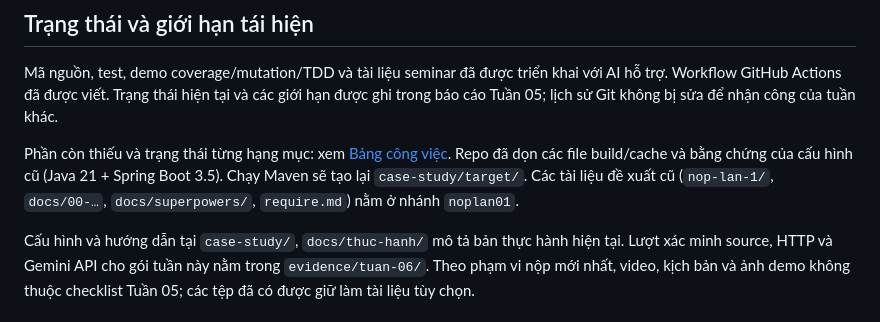
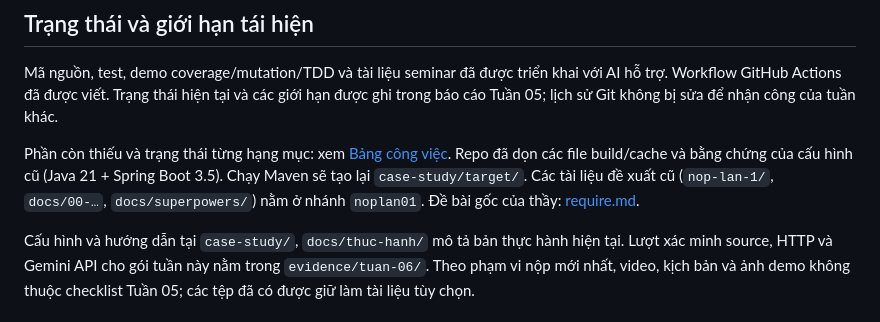
Before and after one commit to nhaajtdajt/seminar-testing-unitTest-coverage-cicd, a Markdown page: README.md, the part around the change. GitHub-like rendering.

Commit message:
docs: keep the original seminar requirement (require.md) on seminar-core for the group

```diff
--- a/README.md
+++ b/README.md
@@ -46,6 +46,6 @@ Lần đầu trả 201; mượn lại sách 1 trả 409. Tắt và khởi độn
 
 Mã nguồn, test, demo coverage/mutation/TDD và tài liệu seminar đã được triển khai với AI hỗ trợ. Workflow GitHub Actions đã được viết. Trạng thái hiện tại và các giới hạn được ghi trong báo cáo Tuần 05; lịch sử Git không bị sửa để nhận công của tuần khác.
 
-Phần còn thiếu và trạng thái từng hạng mục: xem [Bảng công việc](docs/thuc-hanh/BangCongViec.md). Repo đã dọn các file build/cache và bằng chứng của cấu hình cũ (Java 21 + Spring Boot 3.5). Chạy Maven sẽ tạo lại `case-study/target/`. Các tài liệu đề xuất cũ (`nop-lan-1/`, `docs/00-…`, `docs/superpowers/`, `require.md`) nằm ở nhánh `noplan01`.
+Phần còn thiếu và trạng thái từng hạng mục: xem [Bảng công việc](docs/thuc-hanh/BangCongViec.md). Repo đã dọn các file build/cache và bằng chứng của cấu hình cũ (Java 21 + Spring Boot 3.5). Chạy Maven sẽ tạo lại `case-study/target/`. Các tài liệu đề xuất cũ (`nop-lan-1/`, `docs/00-…`, `docs/superpowers/`) nằm ở nhánh `noplan01`. Đề bài gốc của thầy: [require.md](require.md).
 
 Cấu hình và hướng dẫn tại `case-study/`, `docs/thuc-hanh/` mô tả bản thực hành hiện tại. Lượt xác minh source, HTTP và Gemini API cho gói tuần này nằm trong `evidence/tuan-06/`. Theo phạm vi nộp mới nhất, video, kịch bản và ảnh demo không thuộc checklist Tuần 05; các tệp đã có được giữ làm tài liệu tùy chọn.
```
Also changed, not shown: PhanCong_NhiemVu.md (+2 -0 lines), require.md (added, +45 -0 lines).
